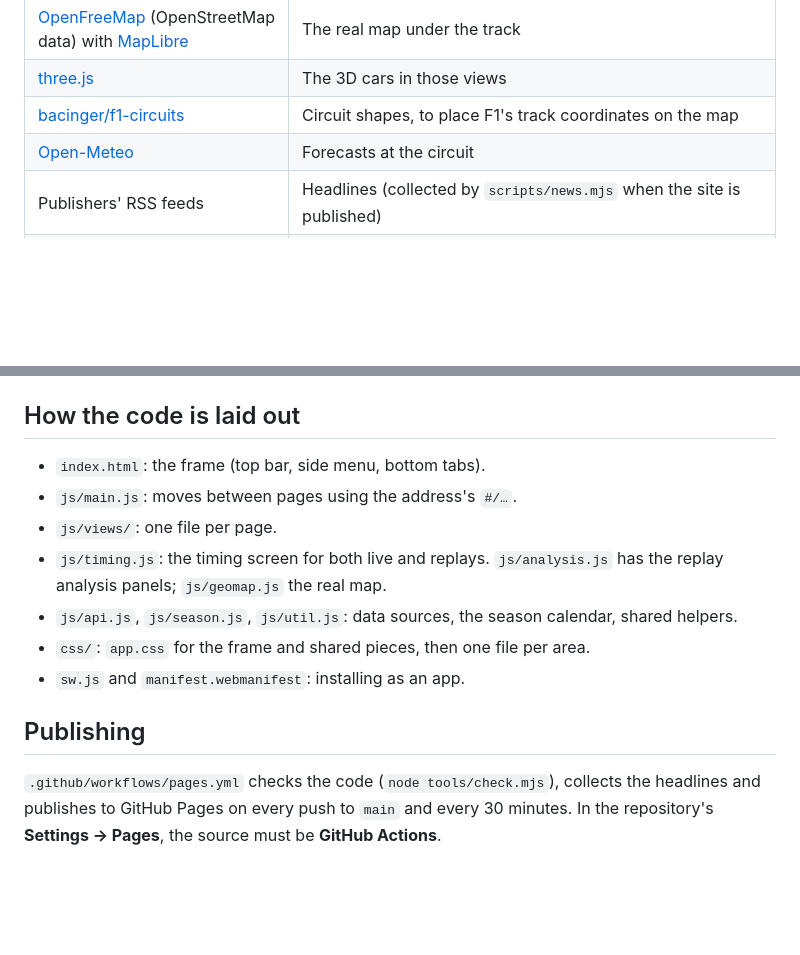
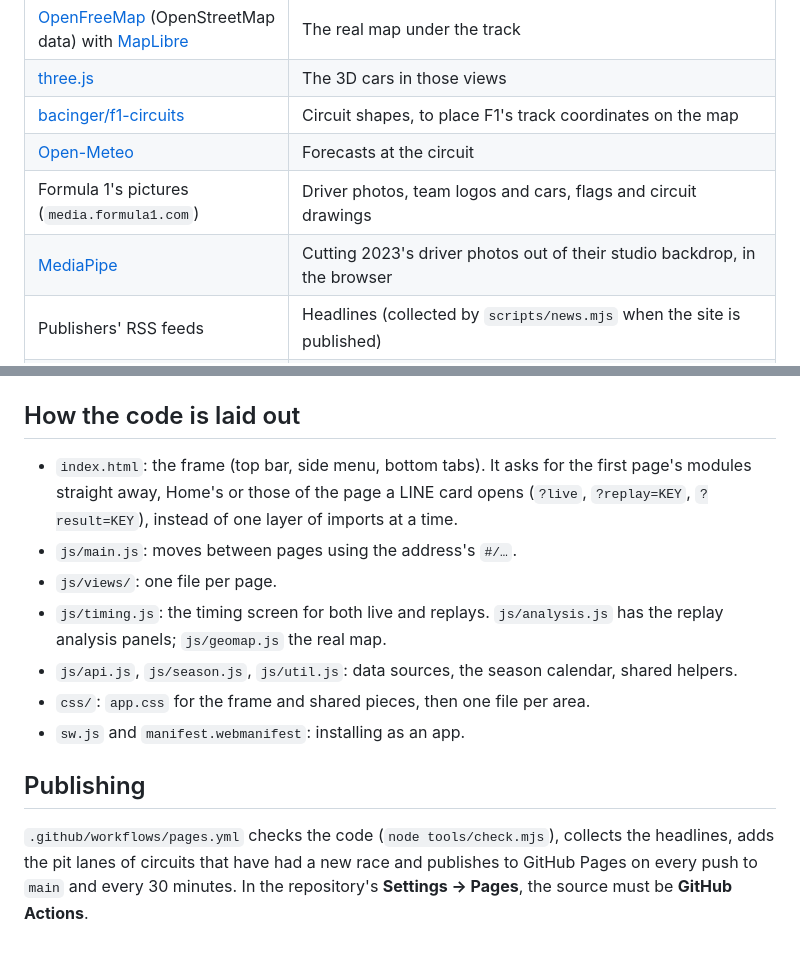
Before and after one commit to IsaraApae/f1-live, a Markdown page: README.md, 2 parts joined by grey strips. GitHub-like rendering; blank space fills up the shorter version.

Commit message:
README: F1's pictures and MediaPipe among the sources; first-page modules; pit lanes on publish
The sources table left out two things the site loads: Formula 1's own pictures
(driver photos, logos, cars, flags, circuit drawings) and MediaPipe, which cuts
2023's driver photos out in the browser. The publish job also adds new pit
lanes, and index.html now asks for the first page's modules at once.

Co-Authored-By: Claude Opus 5.5 <noreply@anthropic.com>

```diff
--- a/README.md
+++ b/README.md
@@ -47,6 +47,8 @@ A free Formula 1 companion in the browser: live timing, the track on a real 3D m
 | [three.js](https://threejs.org) | The 3D cars in those views |
 | [bacinger/f1-circuits](https://github.com/bacinger/f1-circuits) | Circuit shapes, to place F1's track coordinates on the map |
 | [Open-Meteo](https://open-meteo.com) | Forecasts at the circuit |
+| Formula 1's pictures (`media.formula1.com`) | Driver photos, team logos and cars, flags and circuit drawings |
+| [MediaPipe](https://github.com/google-ai-edge/mediapipe) | Cutting 2023's driver photos out of their studio backdrop, in the browser |
 | Publishers' RSS feeds | Headlines (collected by `scripts/news.mjs` when the site is published) |
 | `pitlanes.json` (built from OpenF1 by `scripts/pitlanes.mjs`) | Every circuit's pit lane for the Live tab: one ordinary stop's path from the circuit's latest race. OpenF1 only answers free requests between sessions, so the Live tab doesn't ask it during one |
 
@@ -66,7 +68,7 @@ Then open http://localhost:8000. There's no build step and nothing to install. T
 
 ## How the code is laid out
 
-- `index.html`: the frame (top bar, side menu, bottom tabs).
+- `index.html`: the frame (top bar, side menu, bottom tabs). It asks for the first page's modules straight away, Home's or those of the page a LINE card opens (`?live`, `?replay=KEY`, `?result=KEY`), instead of one layer of imports at a time.
 - `js/main.js`: moves between pages using the address's `#/…`.
 - `js/views/`: one file per page.
 - `js/timing.js`: the timing screen for both live and replays. `js/analysis.js` has the replay analysis panels; `js/geomap.js` the real map.
@@ -76,4 +78,4 @@ Then open http://localhost:8000. There's no build step and nothing to install. T
 
 ## Publishing
 
-`.github/workflows/pages.yml` checks the code (`node tools/check.mjs`), collects the headlines and publishes to GitHub Pages on every push to `main` and every 30 minutes. In the repository's **Settings → Pages**, the source must be **GitHub Actions**.
+`.github/workflows/pages.yml` checks the code (`node tools/check.mjs`), collects the headlines, adds the pit lanes of circuits that have had a new race and publishes to GitHub Pages on every push to `main` and every 30 minutes. In the repository's **Settings → Pages**, the source must be **GitHub Actions**.
```
